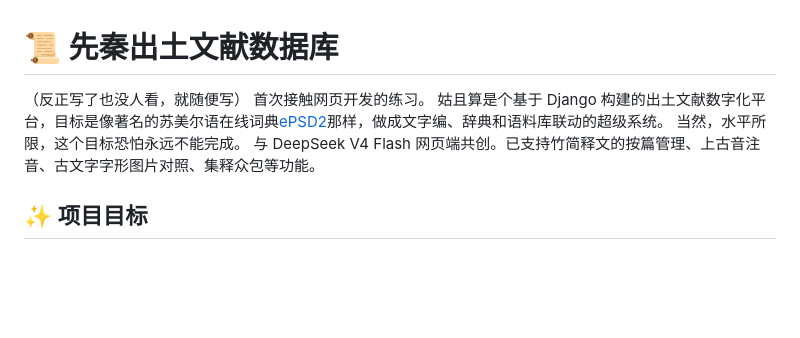
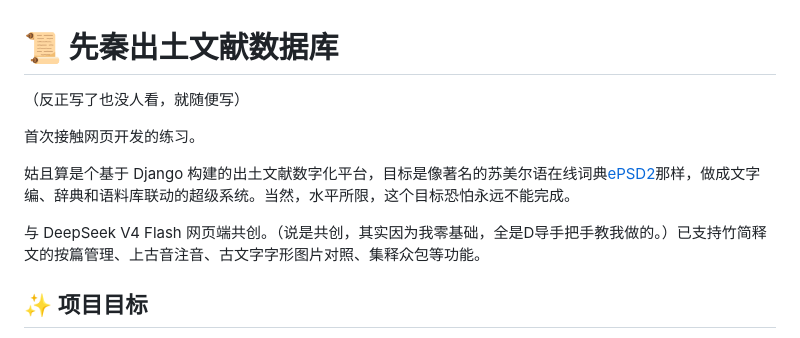
Before and after one commit to aengmor/bamboo, a Markdown page: README.md, the part around the change. Rendered like a GitHub page; blank space fills up the shorter version.

Commit message:
更新 README 说明

```diff
--- a/README.md
+++ b/README.md
@@ -1,9 +1,11 @@
 # 📜 先秦出土文献数据库
 （反正写了也没人看，就随便写）
+
 首次接触网页开发的练习。
-姑且算是个基于 Django 构建的出土文献数字化平台，目标是像著名的苏美尔语在线词典[ePSD2](https://oracc.museum.upenn.edu/epsd2/)那样，做成文字编、辞典和语料库联动的超级系统。
-当然，水平所限，这个目标恐怕永远不能完成。
-与 DeepSeek V4 Flash 网页端共创。已支持竹简释文的按篇管理、上古音注音、古文字字形图片对照、集释众包等功能。
+
+姑且算是个基于 Django 构建的出土文献数字化平台，目标是像著名的苏美尔语在线词典[ePSD2](https://oracc.museum.upenn.edu/epsd2/)那样，做成文字编、辞典和语料库联动的超级系统。当然，水平所限，这个目标恐怕永远不能完成。
+
+与 DeepSeek V4 Flash 网页端共创。（说是共创，其实因为我零基础，全是D导手把手教我做的。）已支持竹简释文的按篇管理、上古音注音、古文字字形图片对照、集释众包等功能。
 
 ## ✨ 项目目标
 - **篇目管理**：按篇组织竹简，支持调整分篇及编联
```
